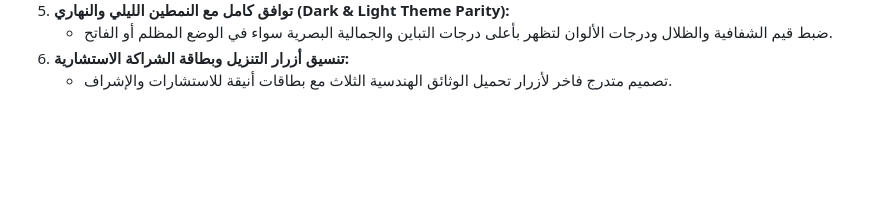
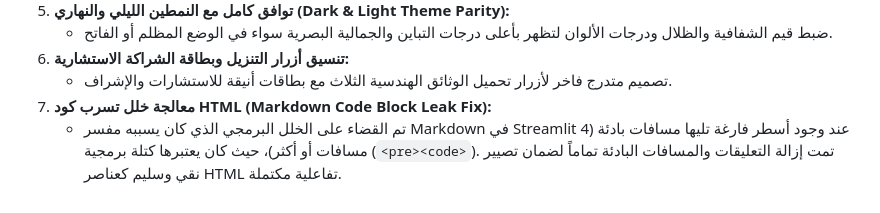
Before and after one commit to DrAhmedLouay/iraqi-accessibility-platform, a Markdown page: walkthrough.md, the part around the change. GitHub-like rendering; blank space fills up the shorter version.

Commit message:
Docs: Update walkthrough with HTML code block leak fix

```diff
--- a/walkthrough.md
+++ b/walkthrough.md
@@ -226,3 +226,5 @@
    - ضبط قيم الشفافية والظلال ودرجات الألوان لتظهر بأعلى درجات التباين والجمالية البصرية سواء في الوضع المظلم أو الفاتح.
 6. **تنسيق أزرار التنزيل وبطاقة الشراكة الاستشارية:**
    - تصميم متدرج فاخر لأزرار تحميل الوثائق الهندسية الثلاث مع بطاقات أنيقة للاستشارات والإشراف.
+7. **معالجة خلل تسرب كود HTML (Markdown Code Block Leak Fix):**
+   - تم القضاء على الخلل البرمجي الذي كان يسببه مفسر Markdown في Streamlit عند وجود أسطر فارغة تليها مسافات بادئة (4 مسافات أو أكثر)، حيث كان يعتبرها كتلة برمجية (`<pre><code>`). تمت إزالة التعليقات والمسافات البادئة تماماً لضمان تصيير نقي وسليم كعناصر HTML تفاعلية مكتملة.
```
